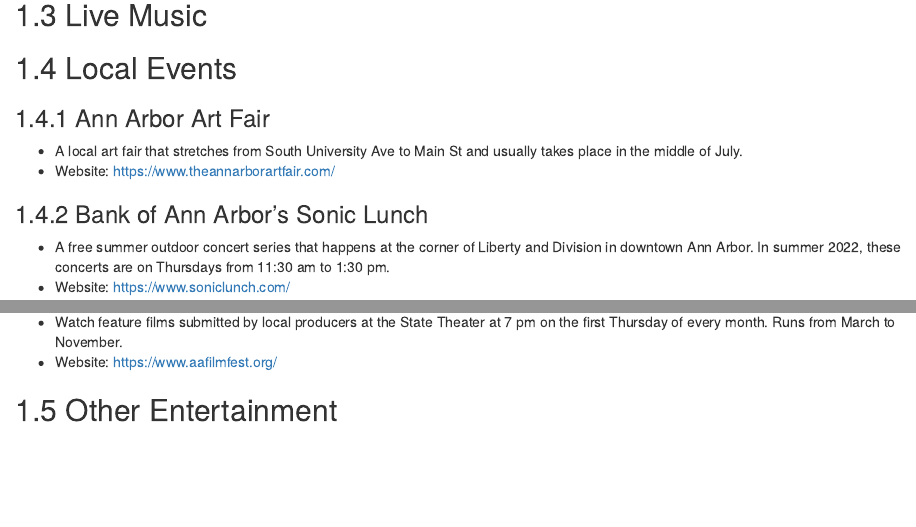
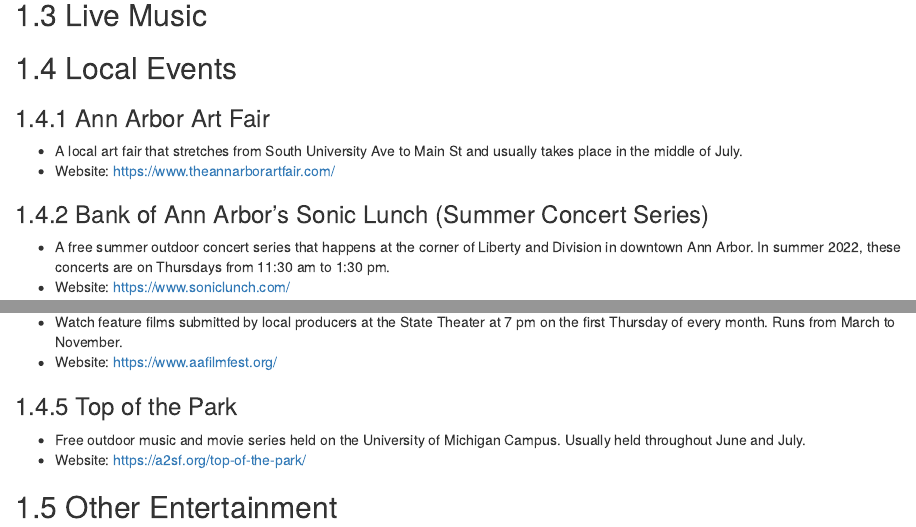
Before and after one commit to rorymeyer/KRYRK, an R Markdown document (06-food-entertainment.Rmd): the page in a window 1100 px wide, from 880 px down, and a second part further down, joined at a grey line. Rendered offline with R 4.5, knitr and Pandoc, with nearby package versions; drawn as R Markdown's standard HTML page in place of the format the file asks for.

Commit message:
fixed local events

```diff
--- a/06-food-entertainment.Rmd
+++ b/06-food-entertainment.Rmd
@@ -39,7 +39,7 @@
 - A local art fair that stretches from South University Ave to Main St and usually takes place in the middle of July.
 - Website: https://www.theannarborartfair.com/
 
-### Bank of Ann Arbor's Sonic Lunch
+### Bank of Ann Arbor's Sonic Lunch (Summer Concert Series)
 * A free summer outdoor concert series that happens at the corner of Liberty and Division in downtown Ann Arbor. In summer 2022, these concerts are on Thursdays from 11:30 am to 1:30 pm.
 * Website: https://www.soniclunch.com/
 
@@ -51,4 +51,8 @@
 * Watch feature films submitted by local producers at the State Theater at 7 pm on the first Thursday of every month. Runs from March to November.
 * Website: https://www.aafilmfest.org/
 
+### Top of the Park
+* Free outdoor music and movie series held on the University of Michigan Campus. Usually held throughout June and July.
+* Website: https://a2sf.org/top-of-the-park/
+
 ## Other Entertainment
```
Also changed, not shown: docs/reference-keys.txt, docs/search.json, 1 other file.
